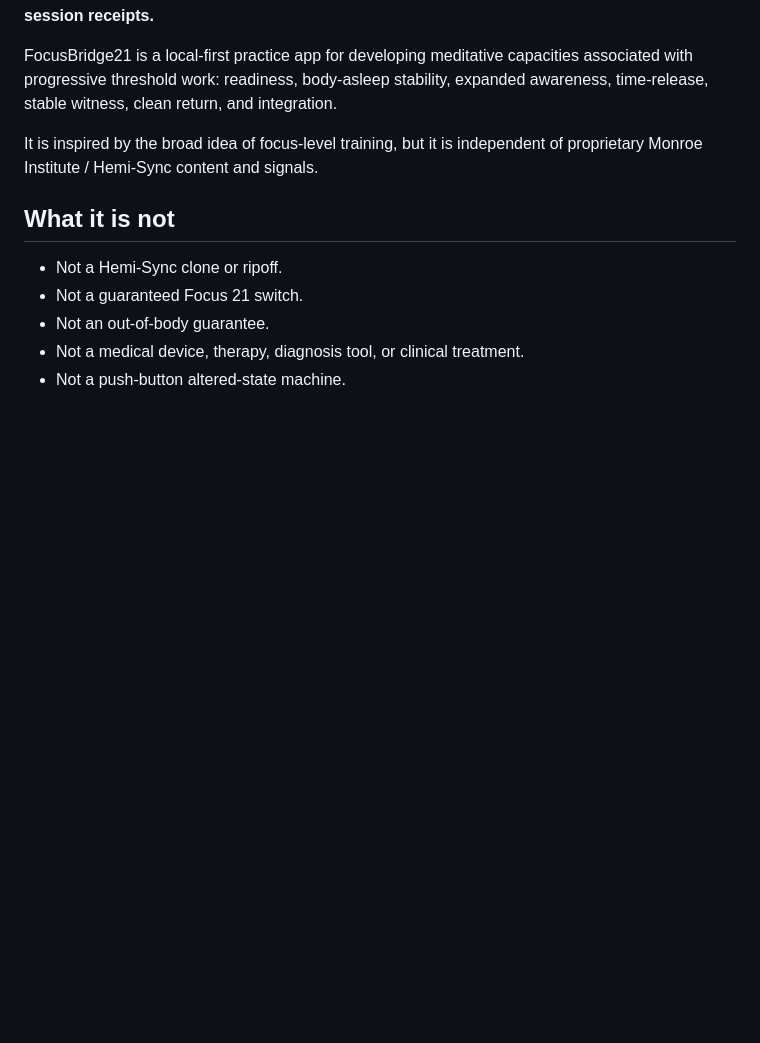
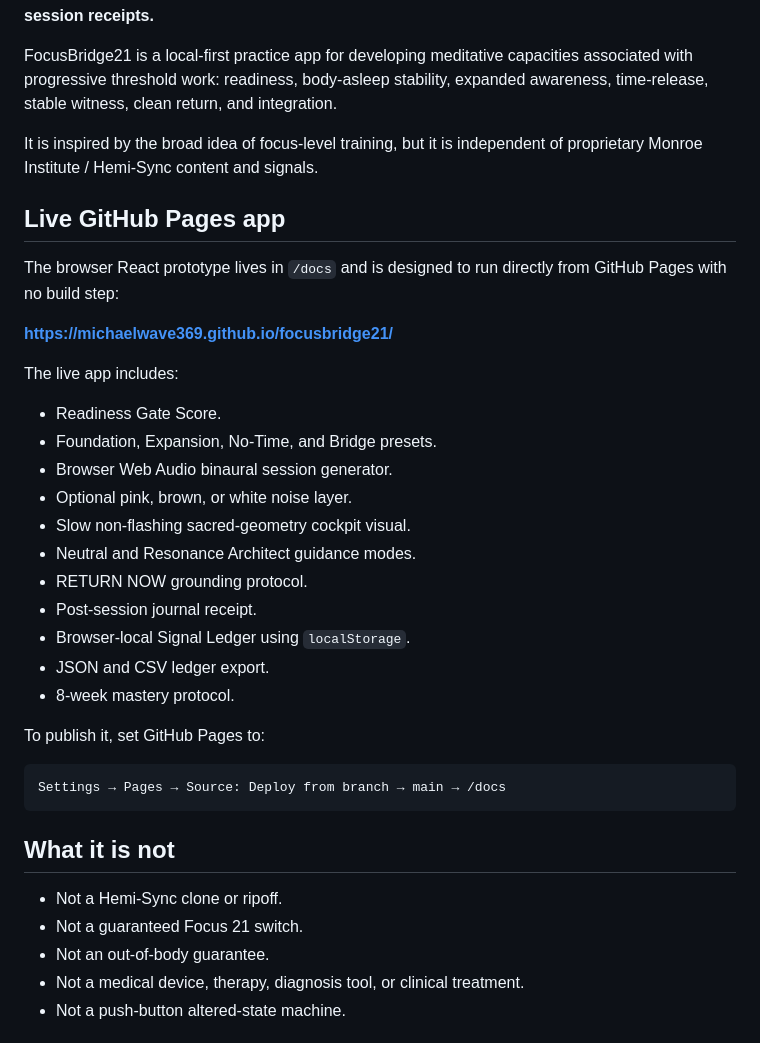
Before and after one commit to MichaelWave369/focusbridge21, a Markdown page: README.md, the part around one of its changes. Drawn GitHub-style; blank space fills up the shorter version.

````diff
--- a/README.md
+++ b/README.md
@@ -5,6 +5,32 @@
 FocusBridge21 is a local-first practice app for developing meditative capacities associated with progressive threshold work: readiness, body-asleep stability, expanded awareness, time-release, stable witness, clean return, and integration.
 
 It is inspired by the broad idea of focus-level training, but it is independent of proprietary Monroe Institute / Hemi-Sync content and signals.
+
+## Live GitHub Pages app
+
+The browser React prototype lives in `/docs` and is designed to run directly from GitHub Pages with no build step:
+
+**https://michaelwave369.github.io/focusbridge21/**
+
+The live app includes:
+
+- Readiness Gate Score.
+- Foundation, Expansion, No-Time, and Bridge presets.
+- Browser Web Audio binaural session generator.
+- Optional pink, brown, or white noise layer.
+- Slow non-flashing sacred-geometry cockpit visual.
+- Neutral and Resonance Architect guidance modes.
+- RETURN NOW grounding protocol.
+- Post-session journal receipt.
+- Browser-local Signal Ledger using `localStorage`.
+- JSON and CSV ledger export.
+- 8-week mastery protocol.
+
+To publish it, set GitHub Pages to:
+
+```text
+Settings → Pages → Source: Deploy from branch → main → /docs
+```
 
 ## What it is not
 
````
Also changed, not shown: other parts of README.md (+11 -37 lines).
